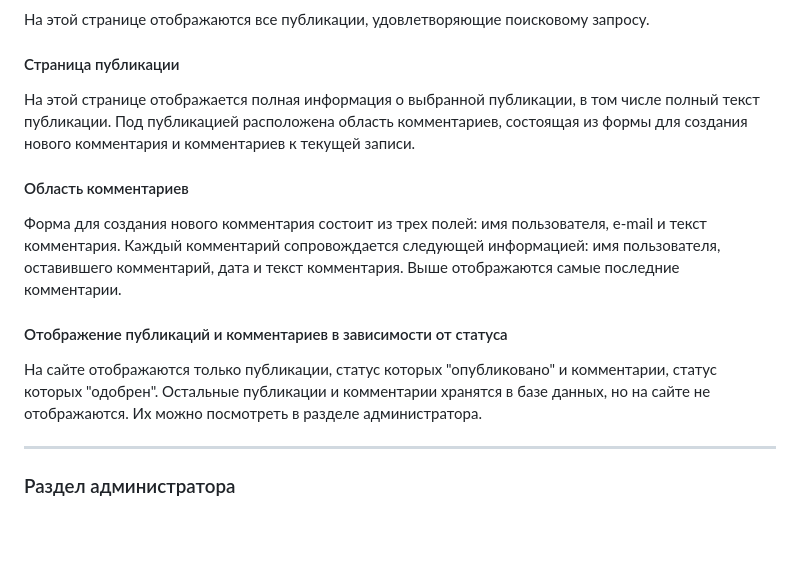
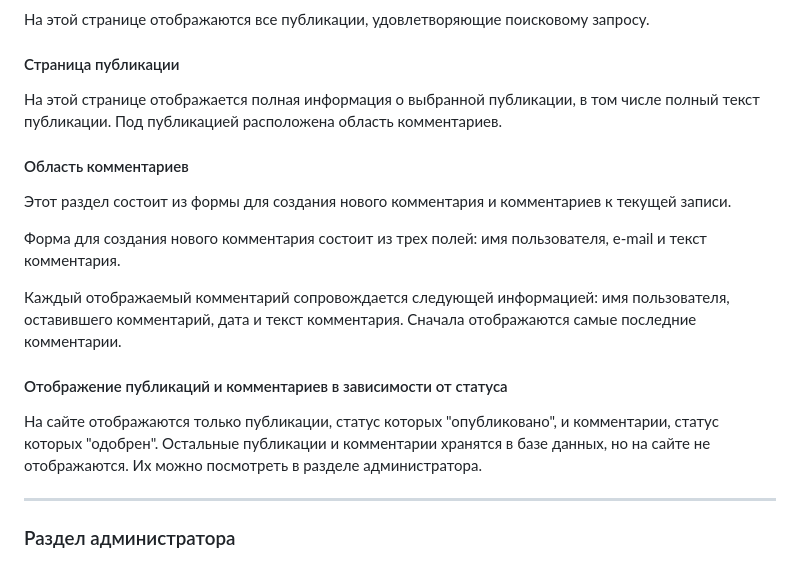
Before and after one commit to trolleyfun/BlogWebSite, a Markdown page: README.md, the part around one of its changes. Rendered like a GitHub page; blank space fills up the shorter version.

```diff
--- a/README.md
+++ b/README.md
@@ -48,11 +48,15 @@ ____
 #### Страница поиска
 На этой странице отображаются все публикации, удовлетворяющие поисковому запросу.
 #### Страница публикации
-На этой странице отображается полная информация о выбранной публикации, в том числе полный текст публикации. Под публикацией расположена область комментариев, состоящая из формы для создания нового комментария и комментариев к текущей записи.
+На этой странице отображается полная информация о выбранной публикации, в том числе полный текст публикации. Под публикацией расположена область комментариев.
 #### Область комментариев
-Форма для создания нового комментария состоит из трех полей: имя пользователя, e-mail и текст комментария. Каждый комментарий сопровождается следующей информацией: имя пользователя, оставившего комментарий, дата и текст комментария. Выше отображаются самые последние комментарии.
+Этот раздел состоит из формы для создания нового комментария и комментариев к текущей записи.
+
+Форма для создания нового комментария состоит из трех полей: имя пользователя, e-mail и текст комментария.
+
+Каждый отображаемый комментарий сопровождается следующей информацией: имя пользователя, оставившего комментарий, дата и текст комментария. Сначала отображаются самые последние комментарии.
 #### Отображение публикаций и комментариев в зависимости от статуса
-На сайте отображаются только публикации, статус которых "опубликовано" и комментарии, статус которых "одобрен". Остальные публикации и комментарии хранятся в базе данных, но на сайте не отображаются. Их можно посмотреть в разделе администратора.
+На сайте отображаются только публикации, статус которых "опубликовано", и комментарии, статус которых "одобрен". Остальные публикации и комментарии хранятся в базе данных, но на сайте не отображаются. Их можно посмотреть в разделе администратора.
 ____
 ### Раздел администратора
 Чтобы перейти в раздел администратора, нажмите ссылку "Управление" на верхнем меню. Главная страница раздела администратора состоит из верхнего и бокового меню и блока вывода информации.
```
Also changed, not shown: other parts of README.md (+2 -2 lines).
